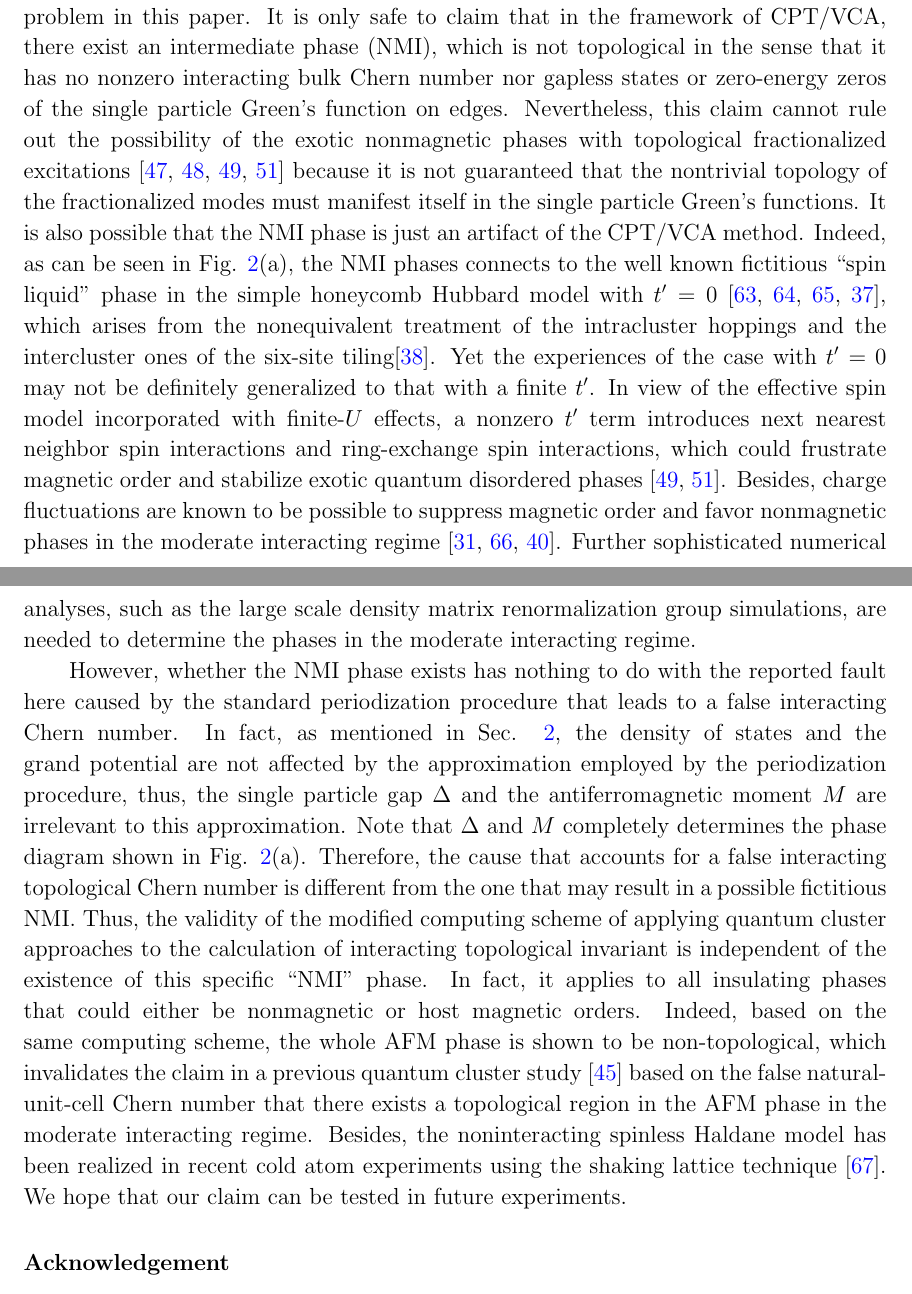
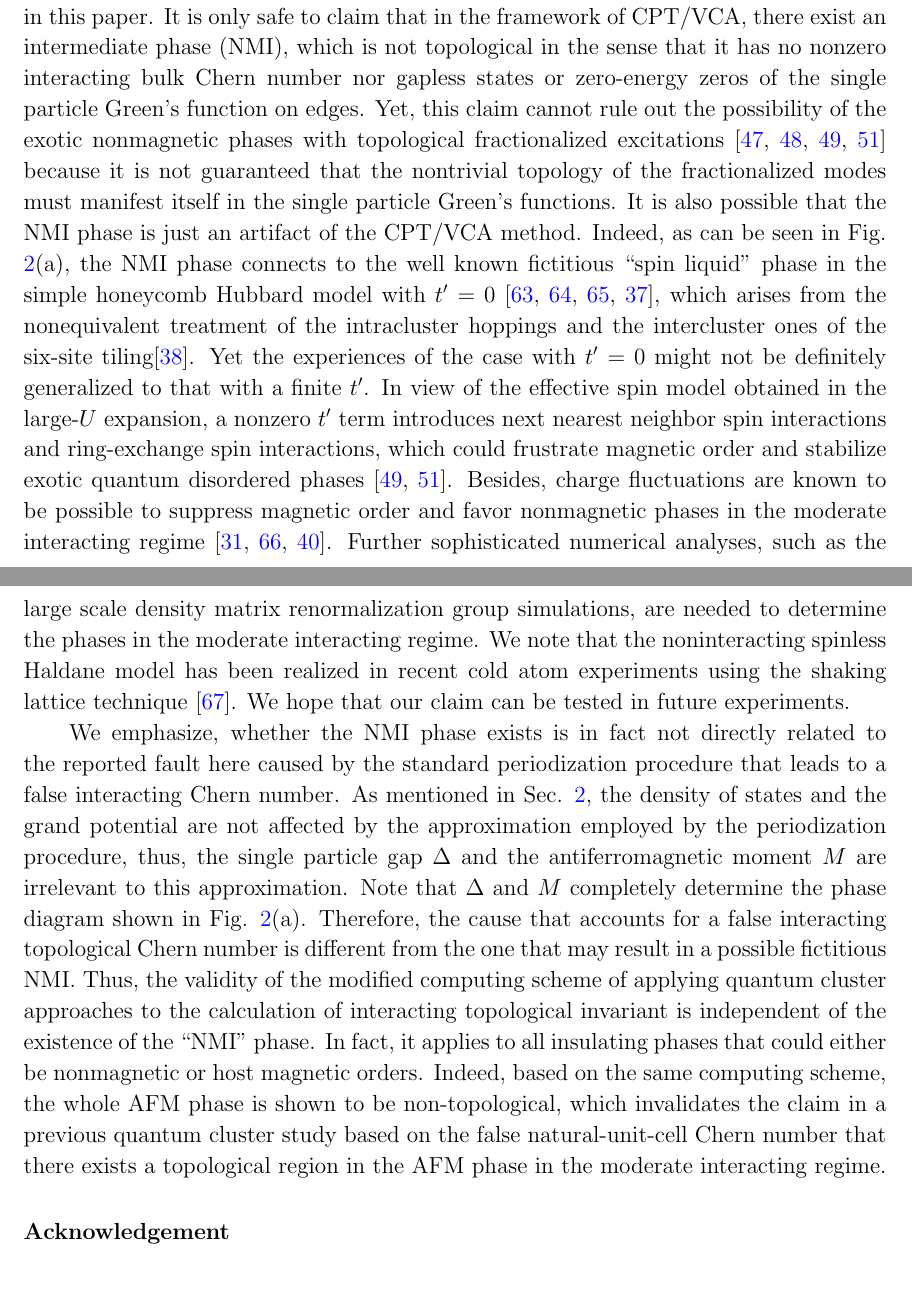
Before and after one commit to waltergu/Haldane-Hubbard, a LaTeX paper (paper/paper.tex): two parts of pages 12 and 13 of 16, joined at a grey line, cut so that both start at the same text. Compiled offline with pdfLaTeX.

Commit message:
Revised version of NJP.

```diff
--- a/paper/paper.tex
+++ b/paper/paper.tex
@@ -159,10 +159,9 @@ in terms of the topological Hamiltonian's eigenvalues $E_i$ and eigenvectors $|i
 
 \par In summary, with investigations on the Haldane Hubbard model as the prototype, we have uncovered the unexpected possible falsity of the natural-unit-cell interacting Chern number computed by quantum cluster approaches in correlated Chern insulators. This falsity is deeply related to the explicit breaking of the translation symmetry which is universal for most quantum cluster approaches. We assert that the faithful interacting bulk topological invariant in the framework of quantum cluster approaches must be computed in the enlarged unit cell, which is free of the fault caused by the explicit translation symmetry breaking and consistent with the interacting bulk-edge correspondence.
 
-\par We want to remark that the actual phase diagram of the Haldane Hubbard model in the moderate interacting regime has been highly debated over the past several years, namely different methods predicted quite different results \cite{HZKL_PRB2011-1,HZKL_PRB2011-2,MR_PRB2013,HRP_PRB2015,ZSWZ_PRB2015,WFSM_PRB2016,HCPP_PRL2016,VSLTHT_PRL2016,IWT_PRB2016,ASHP_PRB2016,GJMP_PRB2016,GR_NJP2018,LTTNNH_PBCM2018}. In particular, even whether the intermediate phases exist has not come to an agreement, let alone their physical properties. Due to the limited power of quantum cluster approaches, we have no intention to settle down this difficult problem in this paper. It is only safe to claim that in the framework of CPT/VCA, there exist an intermediate phase (NMI), which is not topological in the sense that it has no nonzero interacting bulk Chern number nor gapless states or zero-energy zeros of the single particle Green's function on edges. Nevertheless, this claim cannot rule out the possibility of the exotic nonmagnetic phases with topological fractionalized excitations \cite{HZKL_PRB2011-2,MR_PRB2013,HRP_PRB2015,HCPP_PRL2016} because it is not guaranteed that the nontrivial topology of the fractionalized modes must manifest itself in the single particle Green's functions. It is also possible that the NMI phase is just an artifact of the CPT/VCA method. Indeed, as can be seen in Fig. \ref{phase}(a), the NMI phases connects to the well known fictitious ``spin liquid'' phase in the simple honeycomb Hubbard model with $t'=0$ \cite{MLWAM_N2010,SOY_SR2012,AH_PRX2013,HD_PRL2013}, which arises from the nonequivalent treatment of the intracluster hoppings and the intercluster ones of the six-site tiling\cite{LRTR_PRB2014}. Yet the experiences of the case with $t'=0$ may not be definitely generalized to that with a finite $t'$. In view of the effective spin model incorporated with finite-$U$ effects, a nonzero $t'$ term introduces next nearest neighbor spin interactions and ring-exchange spin interactions, which could frustrate magnetic order and stabilize exotic quantum disordered phases \cite{HRP_PRB2015,HCPP_PRL2016}. Besides, charge fluctuations are known to be possible to suppress magnetic order and favor nonmagnetic phases in the moderate interacting regime \cite{SS_PRL2008,YKK_PRL2009,RLRT_PRL2015}. Further sophisticated numerical analyses, such as the large scale density matrix renormalization group simulations, are needed to determine the phases in the moderate interacting regime.
+\par We want to remark that the actual phase diagram of the Haldane Hubbard model in the moderate interacting regime has been highly debated over the past several years, namely different methods predicted quite different results \cite{HZKL_PRB2011-1,HZKL_PRB2011-2,MR_PRB2013,HRP_PRB2015,ZSWZ_PRB2015,WFSM_PRB2016,HCPP_PRL2016,VSLTHT_PRL2016,IWT_PRB2016,ASHP_PRB2016,GJMP_PRB2016,GR_NJP2018,LTTNNH_PBCM2018}. In particular, even whether the intermediate phases exist has not come to an agreement, let alone their physical properties. Due to the limited power of quantum cluster approaches, we have no intention to settle down this difficult problem in this paper. It is only safe to claim that in the framework of CPT/VCA, there exist an intermediate phase (NMI), which is not topological in the sense that it has no nonzero interacting bulk Chern number nor gapless states or zero-energy zeros of the single particle Green's function on edges. Yet, this claim cannot rule out the possibility of the exotic nonmagnetic phases with topological fractionalized excitations \cite{HZKL_PRB2011-2,MR_PRB2013,HRP_PRB2015,HCPP_PRL2016} because it is not guaranteed that the nontrivial topology of the fractionalized modes must manifest itself in the single particle Green's functions. It is also possible that the NMI phase is just an artifact of the CPT/VCA method. Indeed, as can be seen in Fig. \ref{phase}(a), the NMI phase connects to the well known fictitious ``spin liquid'' phase in the simple honeycomb Hubbard model with $t'=0$ \cite{MLWAM_N2010,SOY_SR2012,AH_PRX2013,HD_PRL2013}, which arises from the nonequivalent treatment of the intracluster hoppings and the intercluster ones of the six-site tiling\cite{LRTR_PRB2014}. Yet the experiences of the case with $t'=0$ might not be definitely generalized to that with a finite $t'$. In view of the effective spin model obtained in the large-$U$ expansion, a nonzero $t'$ term introduces next nearest neighbor spin interactions and ring-exchange spin interactions, which could frustrate magnetic order and stabilize exotic quantum disordered phases \cite{HRP_PRB2015,HCPP_PRL2016}. Besides, charge fluctuations are known to be possible to suppress magnetic order and favor nonmagnetic phases in the moderate interacting regime \cite{SS_PRL2008,YKK_PRL2009,RLRT_PRL2015}. Further sophisticated numerical analyses, such as the large scale density matrix renormalization group simulations, are needed to determine the phases in the moderate interacting regime. We note that the noninteracting spinless Haldane model has been realized in recent cold atom experiments using the shaking lattice technique \cite{JMDRLUGE_N2014}. We hope that our claim can be tested in future experiments.
 
-\par However, whether the NMI phase exists has nothing to do with the reported fault here caused by the standard periodization procedure that leads to a false interacting Chern number. In fact, as mentioned in Sec. \ref{MM}, the density of states and the grand potential are not affected by the approximation employed by the periodization procedure, thus, the single particle gap $\Delta$ and the antiferromagnetic moment $M$ are irrelevant to this approximation. Note that $\Delta$ and $M$ completely determines the phase diagram shown in Fig. \ref{phase}(a). Therefore, the cause that accounts for a false interacting topological Chern number is different from the one that may result in a possible fictitious NMI. Thus, the validity of the modified computing scheme of applying quantum cluster approaches to the calculation of interacting topological invariant is independent of the existence of this specific ``NMI'' phase. In fact, it applies to all insulating phases that could either be nonmagnetic or host magnetic orders. Indeed, based on the same computing scheme, the whole AFM phase is shown to be non-topological, which invalidates the claim in a previous quantum cluster study \cite{WFSM_PRB2016} based on the false natural-unit-cell Chern number that there exists a topological region in the AFM phase in the moderate interacting regime. Besides, the noninteracting spinless Haldane model has been realized in recent cold atom experiments using the shaking lattice technique \cite{JMDRLUGE_N2014}. We hope that our claim can be tested in future experiments.
-
+\par We emphasize, whether the NMI phase exists is in fact not directly related to the reported fault here caused by the standard periodization procedure that leads to a false interacting Chern number. As mentioned in Sec. \ref{MM}, the density of states and the grand potential are not affected by the approximation employed by the periodization procedure, thus, the single particle gap $\Delta$ and the antiferromagnetic moment $M$ are irrelevant to this approximation. Note that $\Delta$ and $M$ completely determine the phase diagram shown in Fig. \ref{phase}(a). Therefore, the cause that accounts for a false interacting topological Chern number is different from the one that may result in a possible fictitious NMI. Thus, the validity of the modified computing scheme of applying quantum cluster approaches to the calculation of interacting topological invariant is independent of the existence of the ``NMI'' phase. In fact, it applies to all insulating phases that could either be nonmagnetic or host magnetic orders. Indeed, based on the same computing scheme, the whole AFM phase is shown to be non-topological, which invalidates the claim in a previous quantum cluster study based on the false natural-unit-cell Chern number that there exists a topological region in the AFM phase in the moderate interacting regime.
 
 \section*{Acknowledgement}
 \par We acknowledge helpful discussions with S. -L. Yu, Z. Wang, J. -G. Liu and W. Wang. This work was supported by the National Natural Science Foundation of China (No.11774152, No.11704341) and National Key Projects for Research and Development of China (Grant No. 2016YFA0300401).
```
Also changed, not shown: paper/paper.pdf, 1 other file.
